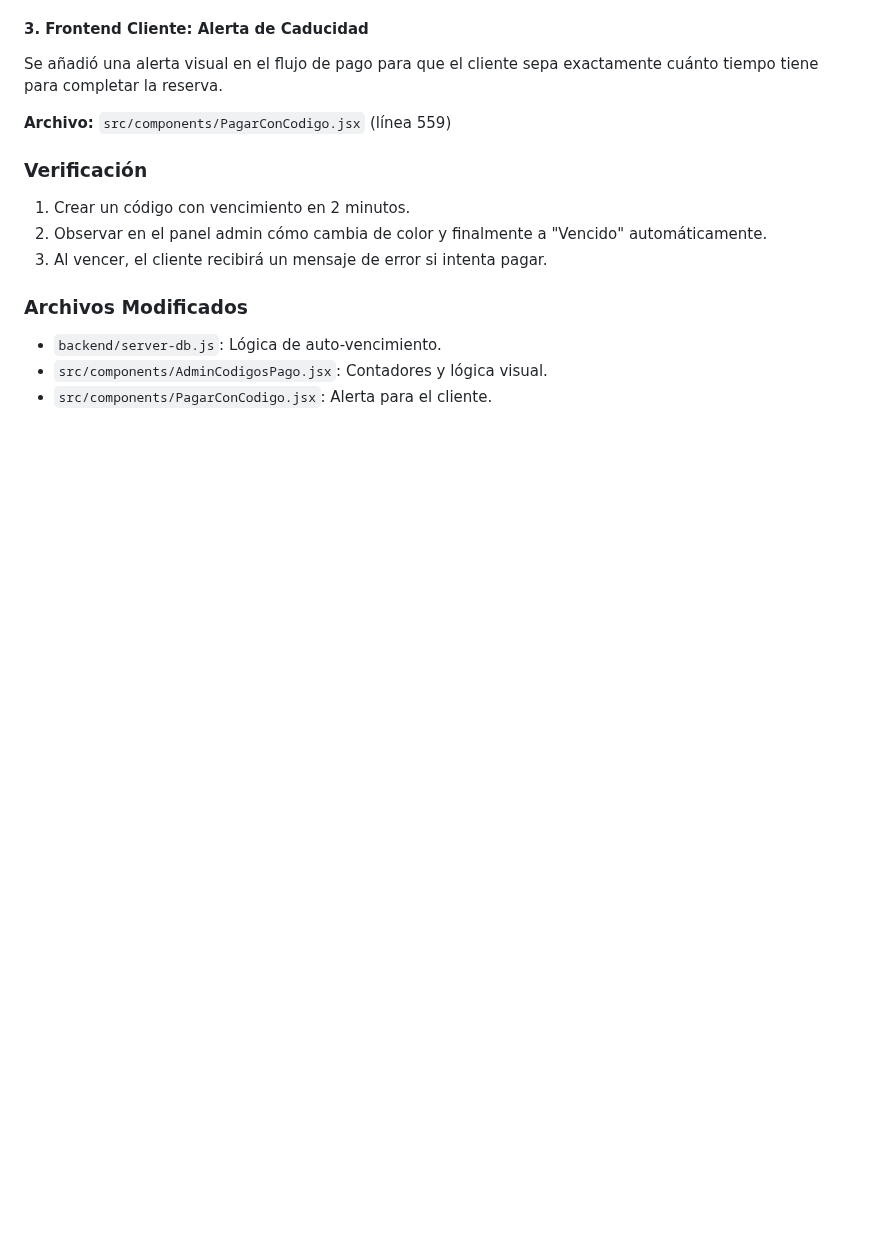
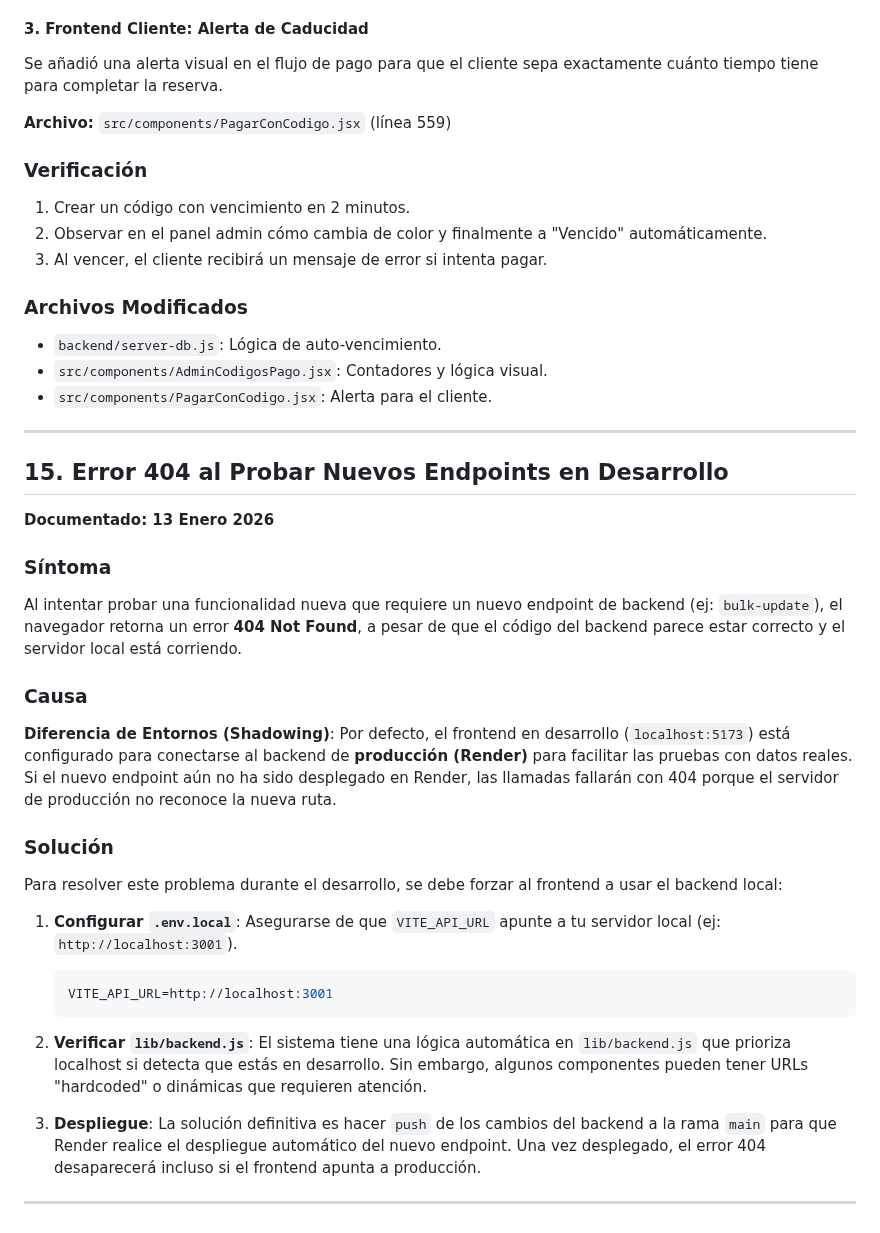
Before and after one commit to WidoMartinez/transportes-araucaria, a Markdown page: GUIA_SOLUCION_PROBLEMAS.md, the part around the change. Drawn GitHub-style; blank space fills up the shorter version.

````diff
--- a/GUIA_SOLUCION_PROBLEMAS.md
+++ b/GUIA_SOLUCION_PROBLEMAS.md
@@ -1620,3 +1620,33 @@ Se añadió una alerta visual en el flujo de pago para que el cliente sepa exact
 - `backend/server-db.js`: Lógica de auto-vencimiento.
 - `src/components/AdminCodigosPago.jsx`: Contadores y lógica visual.
 - `src/components/PagarConCodigo.jsx`: Alerta para el cliente.
+
+---
+
+## 15. Error 404 al Probar Nuevos Endpoints en Desarrollo
+
+**Documentado: 13 Enero 2026**
+
+### Síntoma
+Al intentar probar una funcionalidad nueva que requiere un nuevo endpoint de backend (ej: `bulk-update`), el navegador retorna un error **404 Not Found**, a pesar de que el código del backend parece estar correcto y el servidor local está corriendo.
+
+### Causa
+**Diferencia de Entornos (Shadowing)**: Por defecto, el frontend en desarrollo (`localhost:5173`) está configurado para conectarse al backend de **producción (Render)** para facilitar las pruebas con datos reales.
+Si el nuevo endpoint aún no ha sido desplegado en Render, las llamadas fallarán con 404 porque el servidor de producción no reconoce la nueva ruta.
+
+### Solución
+Para resolver este problema durante el desarrollo, se debe forzar al frontend a usar el backend local:
+
+1.  **Configurar `.env.local`**:
+    Asegurarse de que `VITE_API_URL` apunte a tu servidor local (ej: `http://localhost:3001`).
+    ```env
+    VITE_API_URL=http://localhost:3001
+    ```
+
+2.  **Verificar `lib/backend.js`**:
+    El sistema tiene una lógica automática en `lib/backend.js` que prioriza localhost si detecta que estás en desarrollo. Sin embargo, algunos componentes pueden tener URLs "hardcoded" o dinámicas que requieren atención.
+
+3.  **Despliegue**:
+    La solución definitiva es hacer `push` de los cambios del backend a la rama `main` para que Render realice el despliegue automático del nuevo endpoint. Una vez desplegado, el error 404 desaparecerá incluso si el frontend apunta a producción.
+
+---
````
Also changed, not shown: DOCUMENTACION_MAESTRA.md (+35 -0 lines).
